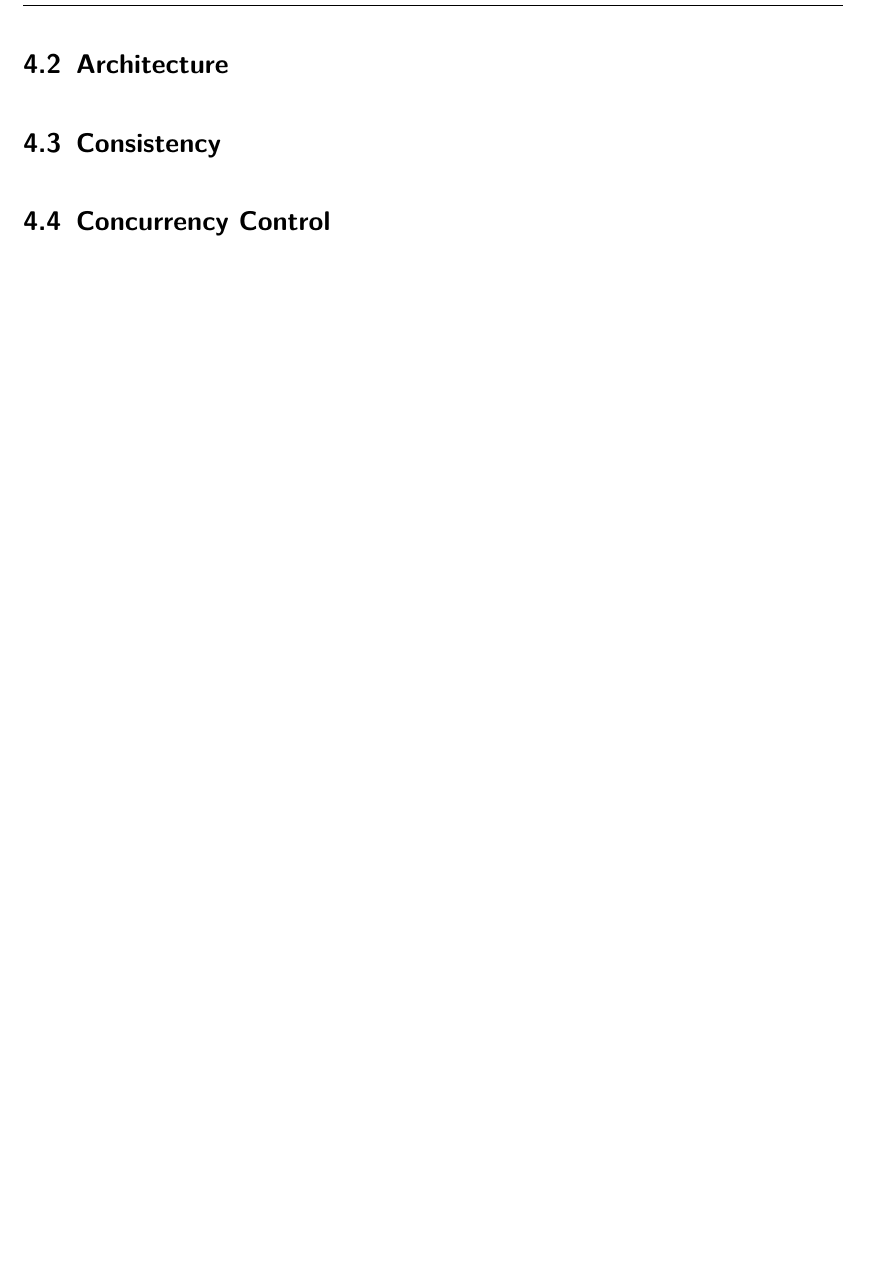
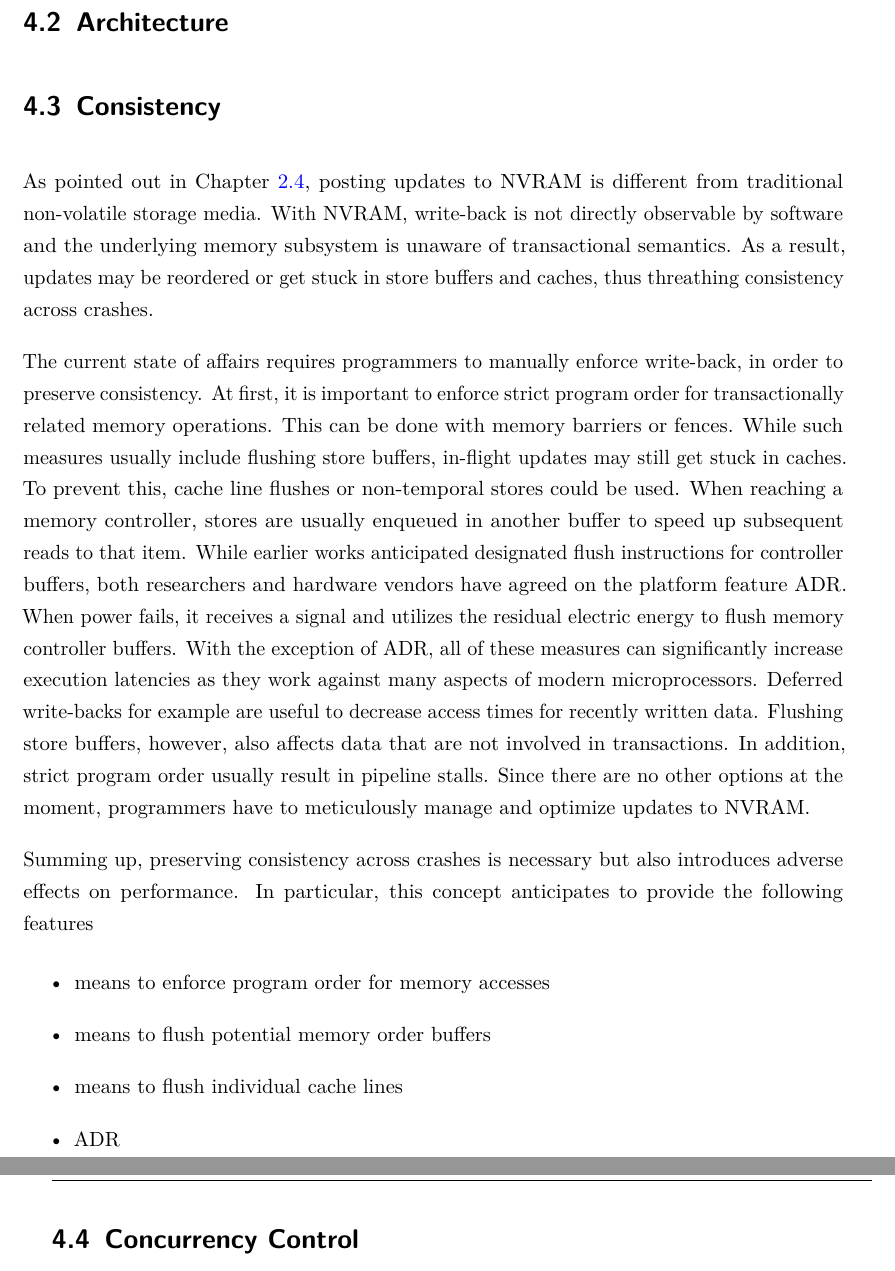
Before and after one commit to lorenjac/master-thesis-text, a LaTeX thesis (main.tex, which reads contents/concept/consistency.tex, contents/concept/main.tex): part of page 53 of 79 before the commit and two parts of pages 53 and 54 of 79 after it, the two joined at a grey line, cut so that both start at the same text, the shorter picture padded with empty space. Compiled offline with pdfLaTeX.

Commit message:
Concept: Added section Consistency

```diff
--- /dev/null
+++ b/contents/concept/consistency.tex
@@ -0,0 +1,35 @@
+As pointed out in Chapter \ref{sec:nvram-consistency}, posting updates to NVRAM
+is different from traditional non-volatile storage media. With NVRAM, write-back
+is not directly observable by software and the underlying memory subsystem is
+unaware of transactional semantics. As a result, updates may be reordered or get
+stuck in store buffers and caches, thus threathing consistency across crashes.
+
+The current state of affairs requires programmers to manually enforce
+write-back, in order to preserve consistency. At first, it is important to
+enforce strict program order for transactionally related memory operations. This
+can be done with memory barriers or fences. While such measures usually include
+flushing store buffers, in-flight updates may still get stuck in caches. To
+prevent this, cache line flushes or non-temporal stores could be used. When
+reaching a memory controller, stores are usually enqueued in another buffer to
+speed up subsequent reads to that item. While earlier works anticipated
+designated flush instructions for controller buffers, both researchers and
+hardware vendors have agreed on the platform feature ADR. When power fails, it
+receives a signal and utilizes the residual electric energy to flush memory
+controller buffers. With the exception of ADR, all of these measures can
+significantly increase execution latencies as they work against many aspects of
+modern microprocessors. Deferred write-backs for example are useful to decrease
+access times for recently written data. Flushing store buffers, however, also
+affects data that are not involved in transactions. In addition, strict program
+order usually result in pipeline stalls. Since there are no other options at the
+moment, programmers have to meticulously manage and optimize updates to NVRAM.
+
+Summing up, preserving consistency across crashes is necessary but also
+introduces adverse effects on performance. In particular, this concept
+anticipates to provide the following features
+
+\begin{itemize}
+    \item means to enforce program order for memory accesses
+    \item means to flush potential memory order buffers
+    \item means to flush individual cache lines
+    \item ADR
+\end{itemize}
--- a/contents/concept/main.tex
+++ b/contents/concept/main.tex
@@ -41,6 +41,7 @@ outline the architecture, concurrency control, and consistency measures.
 
 \section{Consistency}
 \label{sec:concept-concistency}
+\input{contents/concept/consistency}
 
 \section{Concurrency Control}
 \label{sec:concept-cc}
```
Also changed, not shown: contents/nvram/main.tex (+1 -0 lines), drafts/concept-consistency.txt (added, +10 -0 lines).
